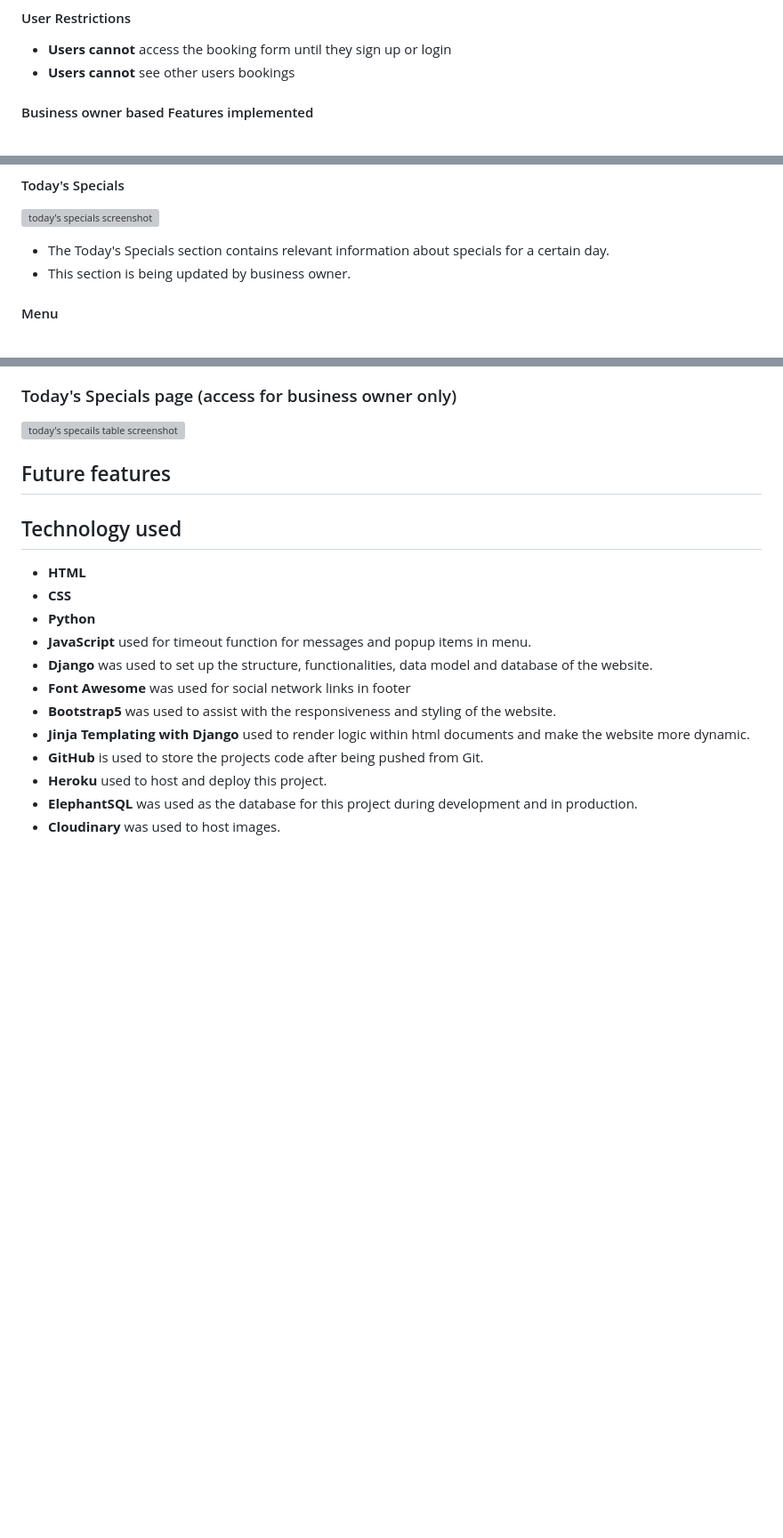
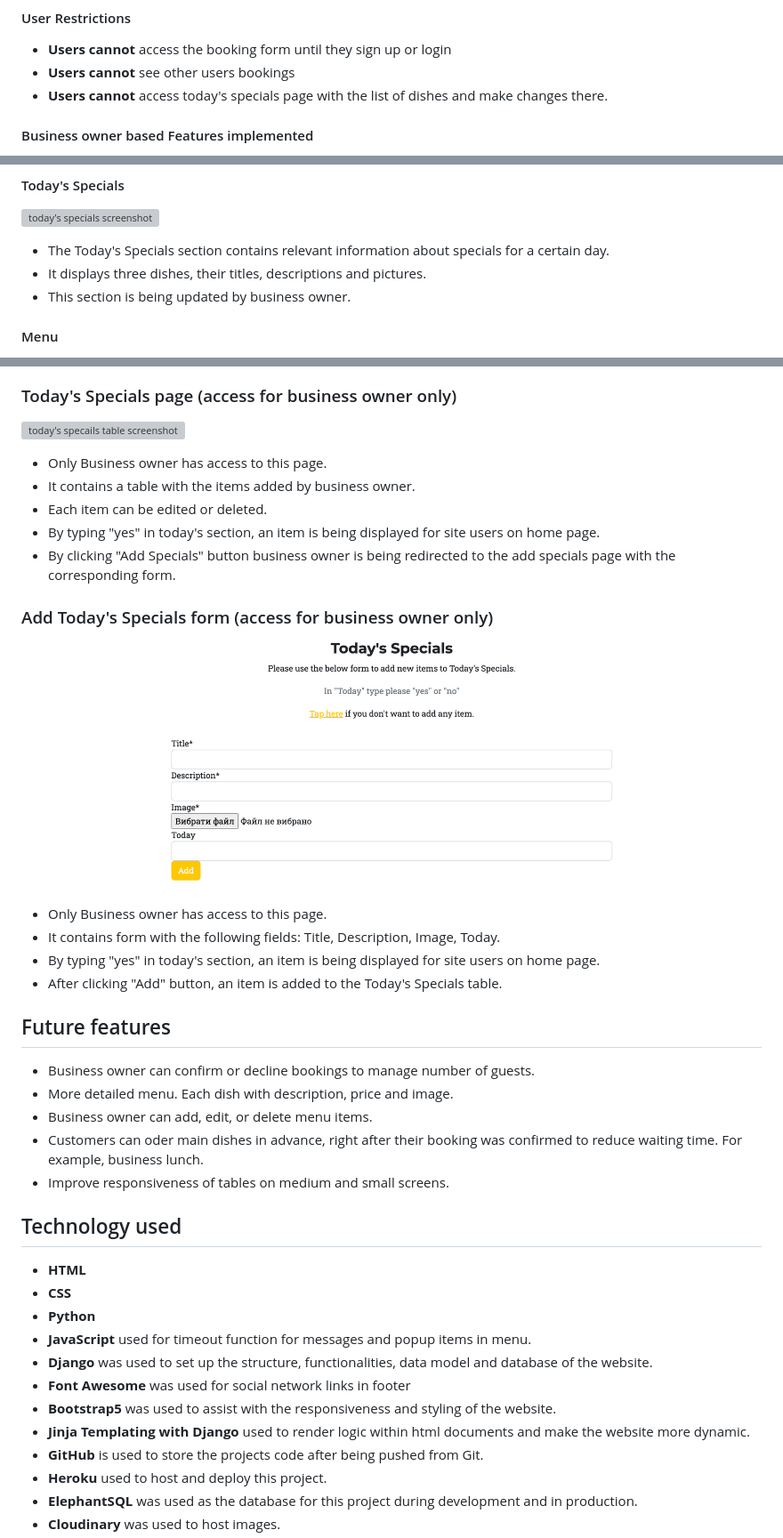
Before and after one commit to konstanciaa/ukrainian-cafe, a Markdown page: README.md, 3 parts joined by grey strips. Shown: that part at 89% size. GitHub-like rendering; pictures changed too: static/assets/docs/add-specials.jpg (added); blank space fills up the shorter version; grey boxes are pictures that could not be loaded.

Commit message:
docs: add future features

```diff
--- a/README.md
+++ b/README.md
@@ -147,6 +147,7 @@ Click on a user story to see the details.
 #### User Restrictions
 - **Users cannot** access the booking form until they sign up or login
 - **Users cannot** see other users bookings
+- **Users cannot** access today's specials page with the list of dishes and make changes there.
 
 #### Business owner based Features implemented
 
@@ -195,6 +196,7 @@ The application is responsive on all device sizes, thanks to the Boostrap theme.
 ![today's specials screenshot](static/assets/docs/today-specials.jpg)
 
 - The Today's Specials section contains relevant information about specials for a certain day.
+- It displays three dishes, their titles, descriptions and pictures.
 - This section is being updated by business owner.
 
 #### Menu
@@ -243,11 +245,29 @@ The application is responsive on all device sizes, thanks to the Boostrap theme.
 ### Today's Specials page (access for business owner only)
 ![today's specails table screenshot](static/assets/docs/specials.jpg)
 
+- Only Business owner has access to this page.
+- It contains a table with the items added by business owner.
+- Each item can be edited or deleted.
+- By typing "yes" in today's section, an item is being displayed for site users on home page.
+- By clicking "Add Specials" button business owner is being redirected to the add specials page with the corresponding form.
+
+### Add Today's Specials form (access for business owner only)
+![add today's specials form screenshot](static/assets/docs/add-specials.jpg)
+
+- Only Business owner has access to this page.
+- It contains form with the following fields: Title, Description, Image, Today.
+- By typing "yes" in today's section, an item is being displayed for site users on home page.
+- After clicking "Add" button, an item is added to the Today's Specials table.
 
 <a name="future"></a>
 
 ## Future features
 
+- Business owner can confirm or decline bookings to manage number of guests.
+- More detailed menu. Each dish with description, price and image.
+- Business owner can add, edit, or delete menu items.
+- Customers can oder main dishes in advance, right after their booking was confirmed to reduce waiting time. For example, business lunch.
+- Improve responsiveness of tables on medium and small screens.
 
 <a name="tech"></a>
 
```
